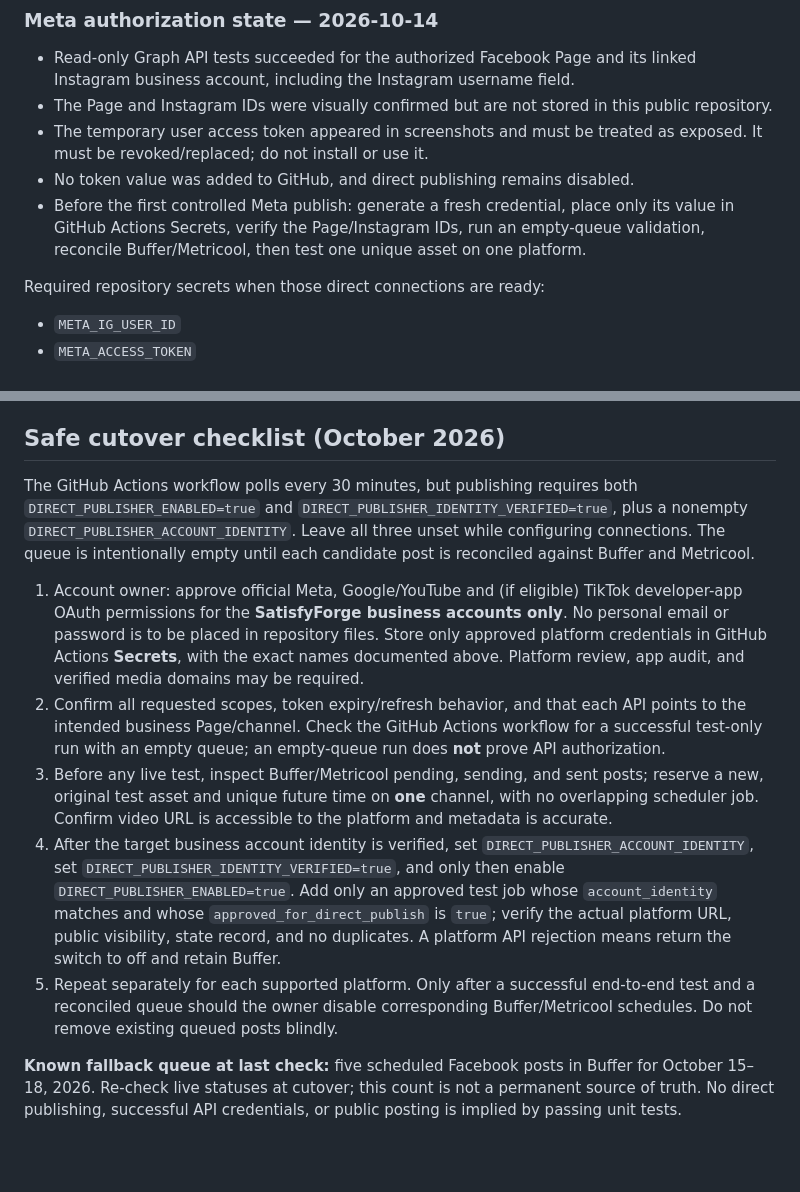
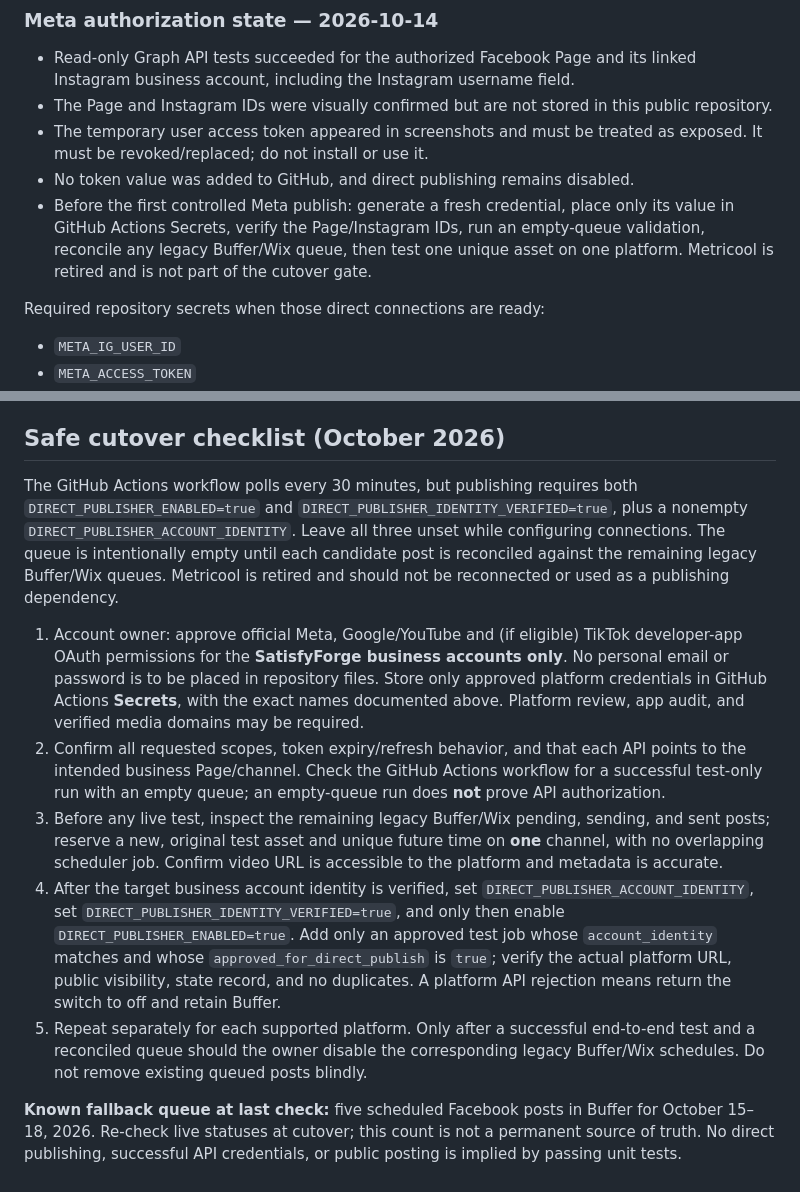
Before and after one commit to satisfyforgee-beep/satisfyforge-labs, a Markdown page: publisher/README.md, 2 parts joined by grey strips. GitHub-like rendering; blank space fills up the shorter version.

Commit message:
Retire Metricool from direct publisher cutover

```diff
--- a/publisher/README.md
+++ b/publisher/README.md
@@ -37,7 +37,7 @@ Owning our publisher removes Buffer/Metricool limits, but it cannot remove the s
 - The Page and Instagram IDs were visually confirmed but are not stored in this public repository.
 - The temporary user access token appeared in screenshots and must be treated as exposed. It must be revoked/replaced; do not install or use it.
 - No token value was added to GitHub, and direct publishing remains disabled.
-- Before the first controlled Meta publish: generate a fresh credential, place only its value in GitHub Actions Secrets, verify the Page/Instagram IDs, run an empty-queue validation, reconcile Buffer/Metricool, then test one unique asset on one platform.
+- Before the first controlled Meta publish: generate a fresh credential, place only its value in GitHub Actions Secrets, verify the Page/Instagram IDs, run an empty-queue validation, reconcile any legacy Buffer/Wix queue, then test one unique asset on one platform. Metricool is retired and is not part of the cutover gate.
 
 
 Required repository secrets when those direct connections are ready:
@@ -122,12 +122,12 @@ New SatisfyForge projects should prefer customer-funded models: digital products
 
 ## Safe cutover checklist (October 2026)
 
-The GitHub Actions workflow polls every 30 minutes, but publishing requires both `DIRECT_PUBLISHER_ENABLED=true` and `DIRECT_PUBLISHER_IDENTITY_VERIFIED=true`, plus a nonempty `DIRECT_PUBLISHER_ACCOUNT_IDENTITY`. Leave all three unset while configuring connections. The queue is intentionally empty until each candidate post is reconciled against Buffer and Metricool.
+The GitHub Actions workflow polls every 30 minutes, but publishing requires both `DIRECT_PUBLISHER_ENABLED=true` and `DIRECT_PUBLISHER_IDENTITY_VERIFIED=true`, plus a nonempty `DIRECT_PUBLISHER_ACCOUNT_IDENTITY`. Leave all three unset while configuring connections. The queue is intentionally empty until each candidate post is reconciled against the remaining legacy Buffer/Wix queues. Metricool is retired and should not be reconnected or used as a publishing dependency.
 
 1. Account owner: approve official Meta, Google/YouTube and (if eligible) TikTok developer-app OAuth permissions for the **SatisfyForge business accounts only**. No personal email or password is to be placed in repository files. Store only approved platform credentials in GitHub Actions **Secrets**, with the exact names documented above. Platform review, app audit, and verified media domains may be required.
 2. Confirm all requested scopes, token expiry/refresh behavior, and that each API points to the intended business Page/channel. Check the GitHub Actions workflow for a successful test-only run with an empty queue; an empty-queue run does **not** prove API authorization.
-3. Before any live test, inspect Buffer/Metricool pending, sending, and sent posts; reserve a new, original test asset and unique future time on **one** channel, with no overlapping scheduler job. Confirm video URL is accessible to the platform and metadata is accurate.
+3. Before any live test, inspect the remaining legacy Buffer/Wix pending, sending, and sent posts; reserve a new, original test asset and unique future time on **one** channel, with no overlapping scheduler job. Confirm video URL is accessible to the platform and metadata is accurate.
 4. After the target business account identity is verified, set `DIRECT_PUBLISHER_ACCOUNT_IDENTITY`, set `DIRECT_PUBLISHER_IDENTITY_VERIFIED=true`, and only then enable `DIRECT_PUBLISHER_ENABLED=true`. Add only an approved test job whose `account_identity` matches and whose `approved_for_direct_publish` is `true`; verify the actual platform URL, public visibility, state record, and no duplicates. A platform API rejection means return the switch to off and retain Buffer.
-5. Repeat separately for each supported platform. Only after a successful end-to-end test and a reconciled queue should the owner disable corresponding Buffer/Metricool schedules. Do not remove existing queued posts blindly.
+5. Repeat separately for each supported platform. Only after a successful end-to-end test and a reconciled queue should the owner disable the corresponding legacy Buffer/Wix schedules. Do not remove existing queued posts blindly.
 
 **Known fallback queue at last check:** five scheduled Facebook posts in Buffer for October 15–18, 2026. Re-check live statuses at cutover; this count is not a permanent source of truth. No direct publishing, successful API credentials, or public posting is implied by passing unit tests.
```
